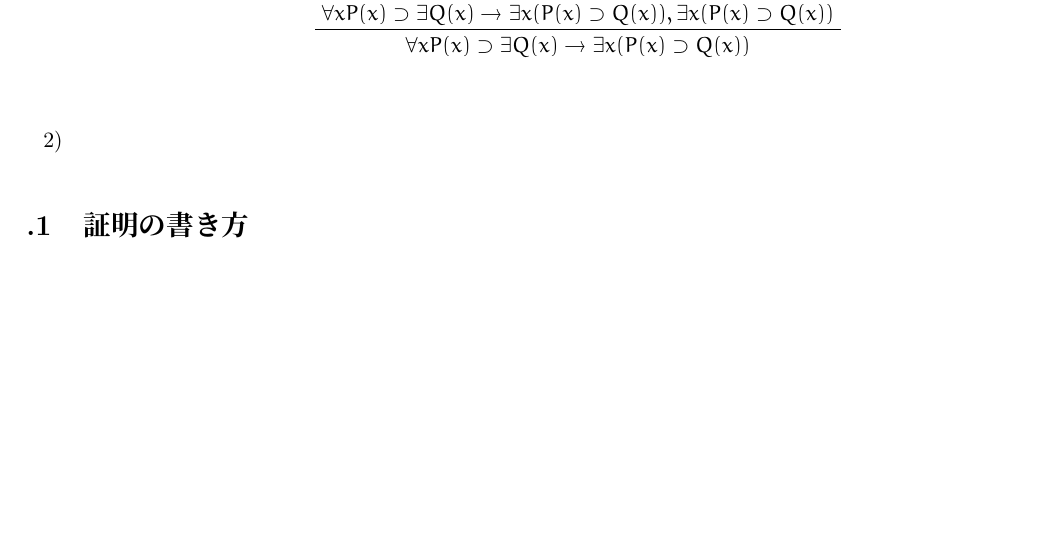
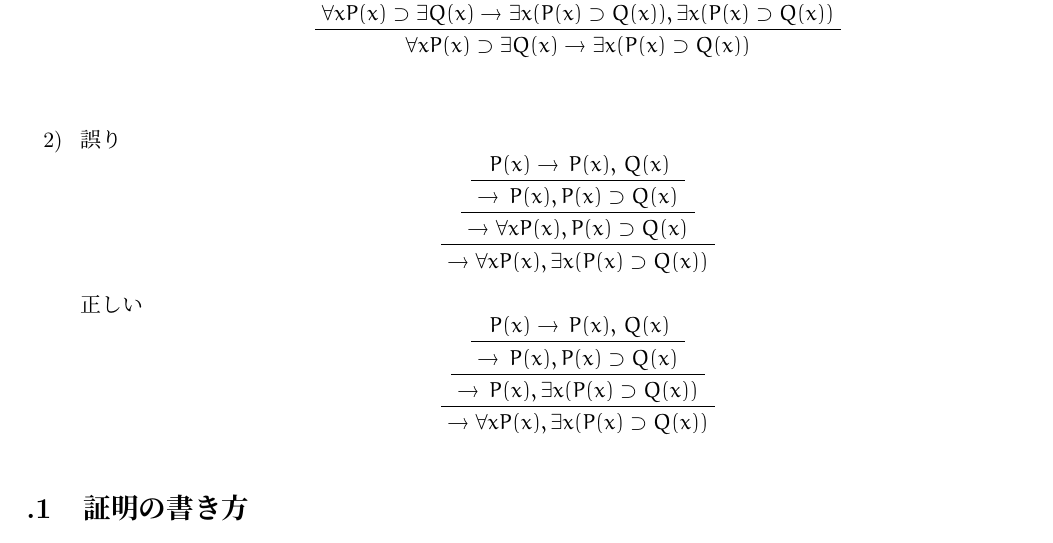
Before and after one commit to ataka0825/logic-info, a LaTeX document (logic-info.tex): part of page 2 of 2, cut so that both start at the same text, the shorter picture padded with empty space. Compiled offline with pLaTeX and dvipdfmx.

Commit message:
second commit

```diff
--- a/logic-info.tex
+++ b/logic-info.tex
@@ -122,7 +122,33 @@
         {\forall x P(x) \supset \exists Q(x) \to \exists x ( P(x) \supset Q(x) )}
 \end{displaymath}\vspace{.2ex}
 \item
-
+誤り
+\begin{displaymath}
+%\setcounter{prfassumptioncounter}{0}
+{\prftree[r]{}
+  {\prftree[r]{}
+    {\prftree[r]{}
+      { \, P(x) \to \, P(x) , \,Q(x)}
+      { \to \, P(x) ,  P(x) \supset Q(x)}
+    }
+    { \to \forall x P(x) ,  P(x) \supset Q(x)}
+  }
+  { \to \forall x P(x) , \exists x ( P(x) \supset Q(x) )}
+}
+\end{displaymath}
+正しい
+\begin{displaymath}
+{\prftree[r]{}
+  {\prftree[r]{}
+    {\prftree[r]{}
+      { \, P(x) \to \, P(x) , \,Q(x)}
+      { \to \, P(x) ,  P(x) \supset Q(x)}
+    }
+    { \to \, P(x) , \exists x ( P(x) \supset Q(x) )}
+    }
+  { \to \forall x P(x) , \exists x ( P(x) \supset Q(x) )}
+}
+\end{displaymath}
 \end{enumerate}
 
 \appendix
```
Also changed, not shown: logic-info.pdf.
